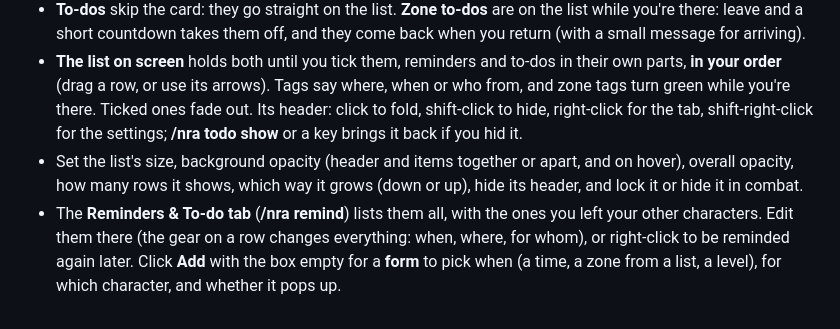
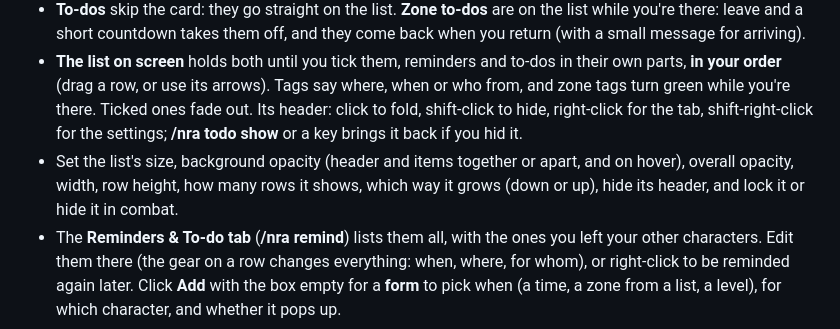
Before and after one commit to repsejnworb/NraKit, a Markdown page: .github/CURSEFORGE.md, the part around the change. Drawn GitHub-style.

```diff
--- a/.github/CURSEFORGE.md
+++ b/.github/CURSEFORGE.md
@@ -155,7 +155,7 @@ Notes to yourself that come back when they're due. **/nra remind Go to Darkshore
 - **Reminders** show on a **card that stays until you close it**, led by **why** each came due (you entered Darkshore, time's up, from Bankalt); at login it also lists the reminders still open from before. They wait for combat to end, and play a sound you can pick.
 - **To-dos** skip the card: they go straight on the list. **Zone to-dos** are on the list while you're there: leave and a short countdown takes them off, and they come back when you return (with a small message for arriving).
 - **The list on screen** holds both until you tick them, reminders and to-dos in their own parts, **in your order** (drag a row, or use its arrows). Tags say where, when or who from, and zone tags turn green while you're there. Ticked ones fade out. Its header: click to fold, shift-click to hide, right-click for the tab, shift-right-click for the settings; **/nra todo show** or a key brings it back if you hid it.
-- Set the list's size, background opacity (header and items together or apart, and on hover), overall opacity, how many rows it shows, which way it grows (down or up), hide its header, and lock it or hide it in combat.
+- Set the list's size, background opacity (header and items together or apart, and on hover), overall opacity, width, row height, how many rows it shows, which way it grows (down or up), hide its header, and lock it or hide it in combat.
 - The **Reminders & To-do tab** (**/nra remind**) lists them all, with the ones you left your other characters. Edit them there (the gear on a row changes everything: when, where, for whom), or right-click to be reminded again later. Click **Add** with the box empty for a **form** to pick when (a time, a zone from a list, a level), for which character, and whether it pops up.
 
 ### Campfire timer
```
Also changed, not shown: README.md (+1 -1 lines), .github/screenshots/remindersLoginSummary.png (added), 3 other files.
